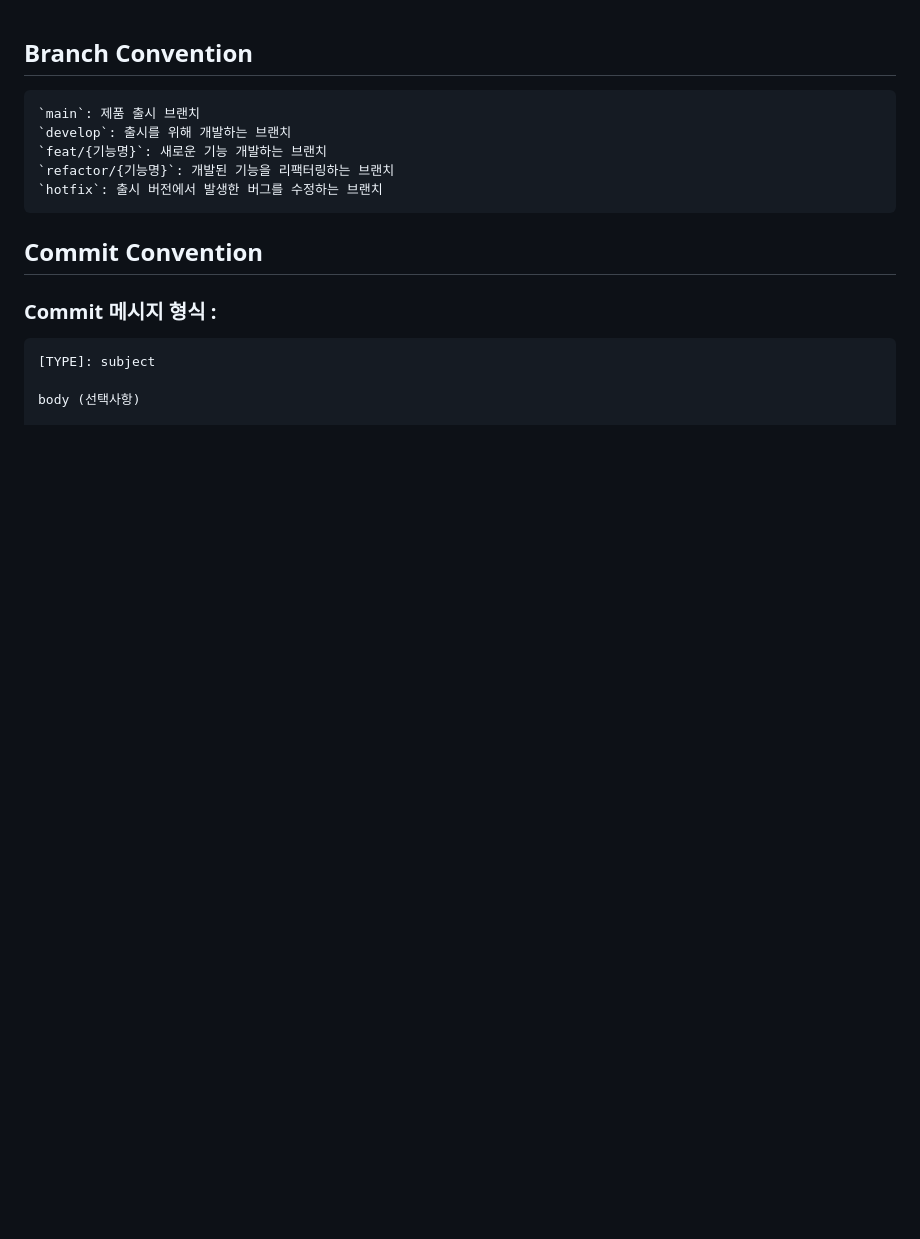
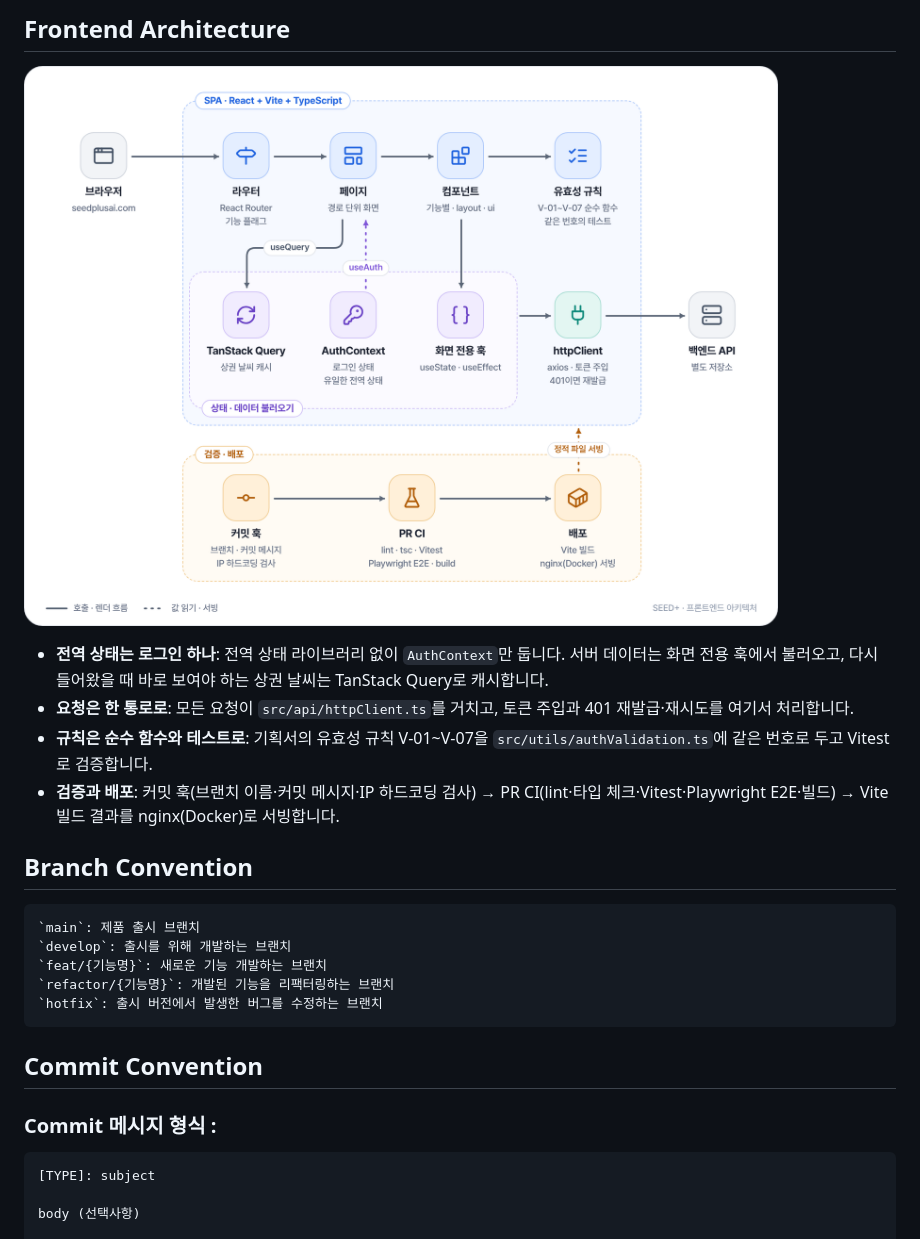
Before and after one commit to TEAM-SEED-PLUS/SEED-PLUS-FRONTEND, a Markdown page: README.md, the part around the change. Drawn GitHub-style; pictures changed too: docs/images/frontend-architecture.png (added); blank space fills up the shorter version.

Commit message:
[DOCS]: README에 프론트엔드 아키텍처 그림 추가
라우터 → 페이지 → 컴포넌트의 렌더 흐름, 상태(AuthContext·TanStack Query·
화면 전용 훅)와 httpClient, 검증·배포 파이프라인을 그림과 설명으로 넣었다.

Co-Authored-By: Claude Fable 5.2 <noreply@anthropic.com>
Claude-Session: https://claude.ai/code/session_01CLLgVPVuxzY9ABH42mbVtX

````diff
--- a/README.md
+++ b/README.md
@@ -1,3 +1,12 @@
+## Frontend Architecture
+
+![SEED+ 프론트엔드 아키텍처: 라우터에서 페이지와 컴포넌트로 이어지는 렌더 흐름, 상태와 httpClient, 검증·배포 파이프라인](docs/images/frontend-architecture.png)
+
+- **전역 상태는 로그인 하나**: 전역 상태 라이브러리 없이 `AuthContext`만 둡니다. 서버 데이터는 화면 전용 훅에서 불러오고, 다시 들어왔을 때 바로 보여야 하는 상권 날씨는 TanStack Query로 캐시합니다.
+- **요청은 한 통로로**: 모든 요청이 `src/api/httpClient.ts`를 거치고, 토큰 주입과 401 재발급·재시도를 여기서 처리합니다.
+- **규칙은 순수 함수와 테스트로**: 기획서의 유효성 규칙 V-01~V-07을 `src/utils/authValidation.ts`에 같은 번호로 두고 Vitest로 검증합니다.
+- **검증과 배포**: 커밋 훅(브랜치 이름·커밋 메시지·IP 하드코딩 검사) → PR CI(lint·타입 체크·Vitest·Playwright E2E·빌드) → Vite 빌드 결과를 nginx(Docker)로 서빙합니다.
+
 ## Branch Convention
 
 ```
````
